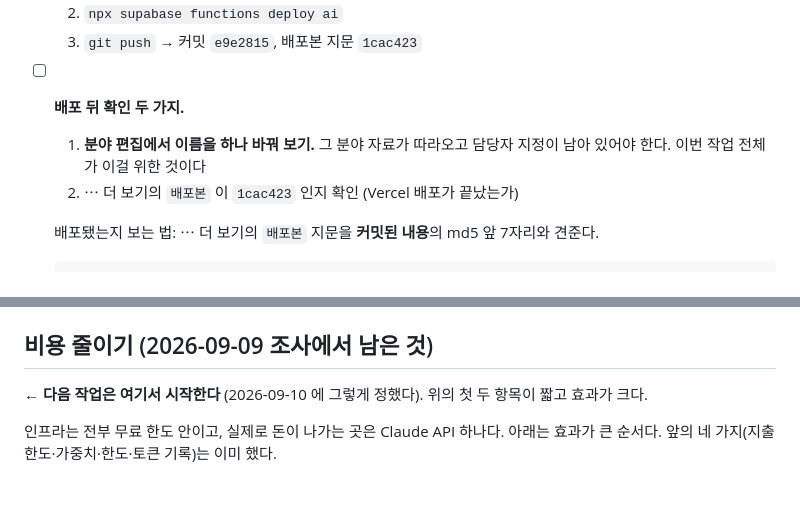
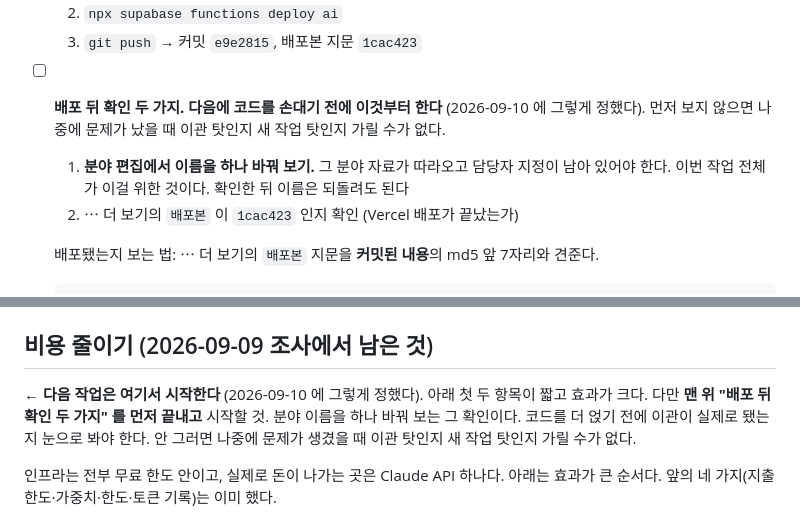
Before and after one commit to Imperialpapa/MyWeb, a Markdown page: todo.md, 2 parts joined by grey strips. Rendered like a GitHub page; blank space fills up the shorter version.

Commit message:
기록: 다음 세션은 배포 뒤 확인 → 비용 줄이기 순서로
Co-Authored-By: Claude Opus 5 (1M context) <noreply@anthropic.com>
Claude-Session: https://claude.ai/code/session_0141HYinwq4PYeQdeZ4AzmJq

```diff
--- a/todo.md
+++ b/todo.md
@@ -21,8 +21,10 @@
   3. `git push` → 커밋 `e9e2815`, 배포본 지문 `1cac423`
 
 - [ ] **배포 뒤 확인 두 가지.**
+  **다음에 코드를 손대기 전에 이것부터 한다** (2026-09-10 에 그렇게 정했다).
+  먼저 보지 않으면 나중에 문제가 났을 때 이관 탓인지 새 작업 탓인지 가릴 수가 없다.
   1. **분야 편집에서 이름을 하나 바꿔 보기.** 그 분야 자료가 따라오고 담당자 지정이 남아 있어야 한다.
-     이번 작업 전체가 이걸 위한 것이다
+     이번 작업 전체가 이걸 위한 것이다. 확인한 뒤 이름은 되돌려도 된다
   2. ⋯ 더 보기의 `배포본` 이 `1cac423` 인지 확인 (Vercel 배포가 끝났는가)
 
   배포됐는지 보는 법: ⋯ 더 보기의 `배포본` 지문을 **커밋된 내용**의 md5 앞 7자리와 견준다.
@@ -171,7 +173,10 @@
 
 ## 비용 줄이기 (2026-09-09 조사에서 남은 것)
 
-**← 다음 작업은 여기서 시작한다** (2026-09-10 에 그렇게 정했다). 위의 첫 두 항목이 짧고 효과가 크다.
+**← 다음 작업은 여기서 시작한다** (2026-09-10 에 그렇게 정했다). 아래 첫 두 항목이 짧고 효과가 크다.
+다만 **맨 위 "배포 뒤 확인 두 가지" 를 먼저 끝내고** 시작할 것. 분야 이름을 하나 바꿔 보는 그 확인이다.
+코드를 더 얹기 전에 이관이 실제로 됐는지 눈으로 봐야 한다. 안 그러면 나중에 문제가 생겼을 때
+이관 탓인지 새 작업 탓인지 가릴 수가 없다.
 
 인프라는 전부 무료 한도 안이고, 실제로 돈이 나가는 곳은 Claude API 하나다.
 아래는 효과가 큰 순서다. 앞의 네 가지(지출 한도·가중치·한도·토큰 기록)는 이미 했다.
```
